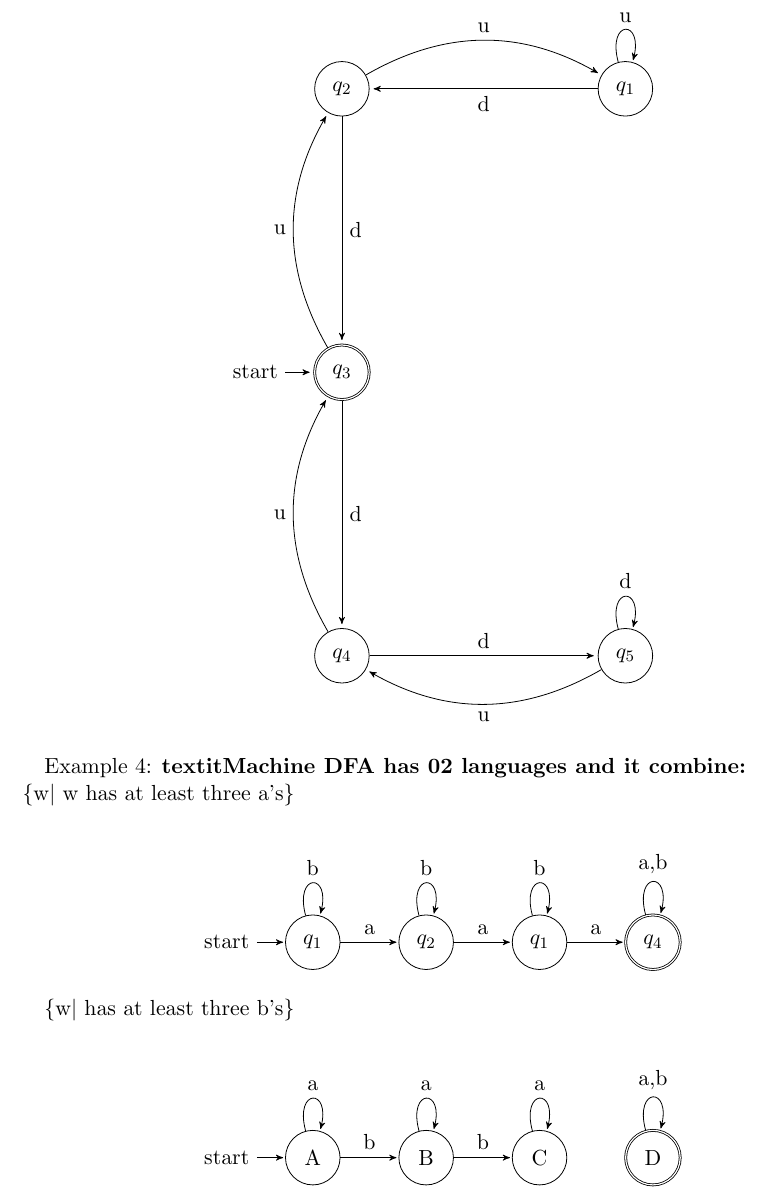
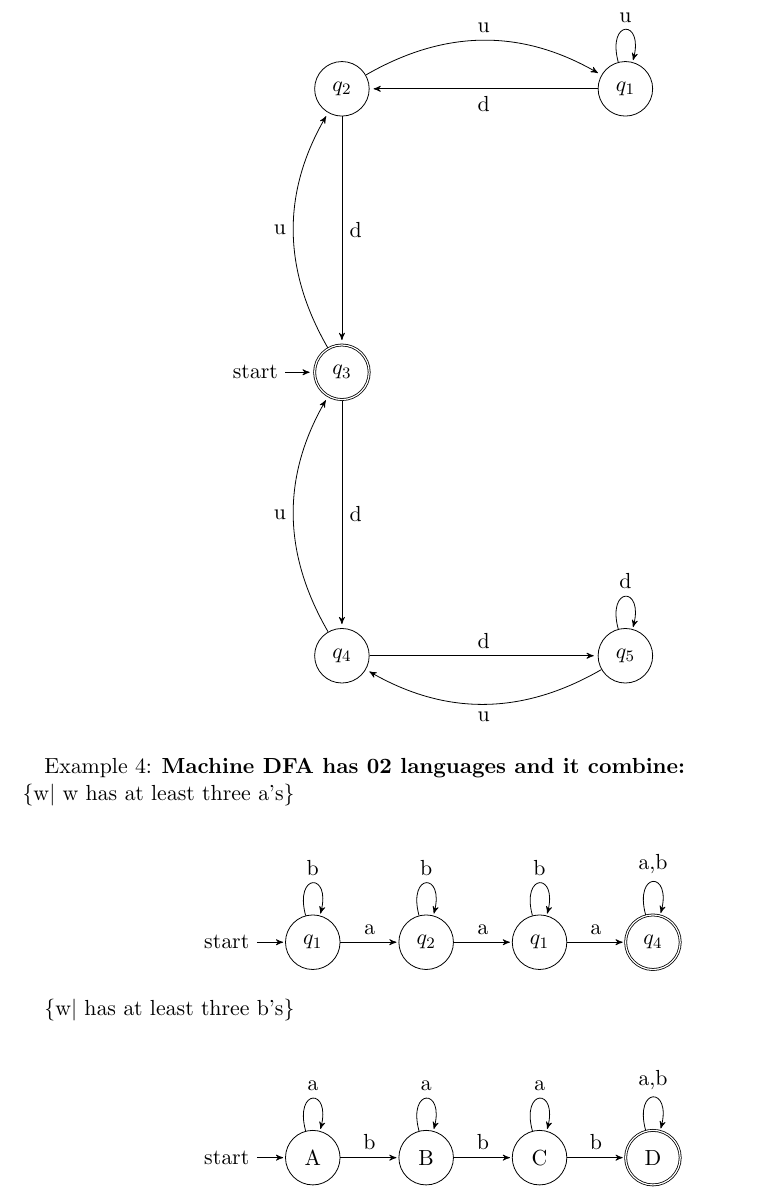
Before and after one commit to WilliamVo2/LateX-in-vS, a LaTeX document (nfa.tex): part of page 2 of 3, cut so that both start at the same text. Compiled offline with pdfLaTeX.

Commit message:
fixed errors

```diff
--- a/nfa.tex
+++ b/nfa.tex
@@ -90,7 +90,7 @@ Example 3:
 \end{center}
 
 Example 4:
-\textbf{textit{Machine DFA has 02 languages and it combine:}}\\
+\textbf{Machine DFA has 02 languages and it combine:}\\
 \{w$|$ w has at least three a's\}\\
 \begin{center}
   \begin{tikzpicture}[>=stealth',shorten >=1pt,auto, node distance=2cm]
@@ -127,6 +127,7 @@ Example 4:
     (q2) edge [loop above] node {a} (q2)
     edge    node {b} (q3)
     (q3) edge [loop above] node {a} (q4)
+         edge  node {b} (q4)
     (q4) edge [loop above] node {a,b} (q4);
   \end{tikzpicture}
 \end{center}
```
Also changed, not shown: nfa.pdf, 2 other files.
